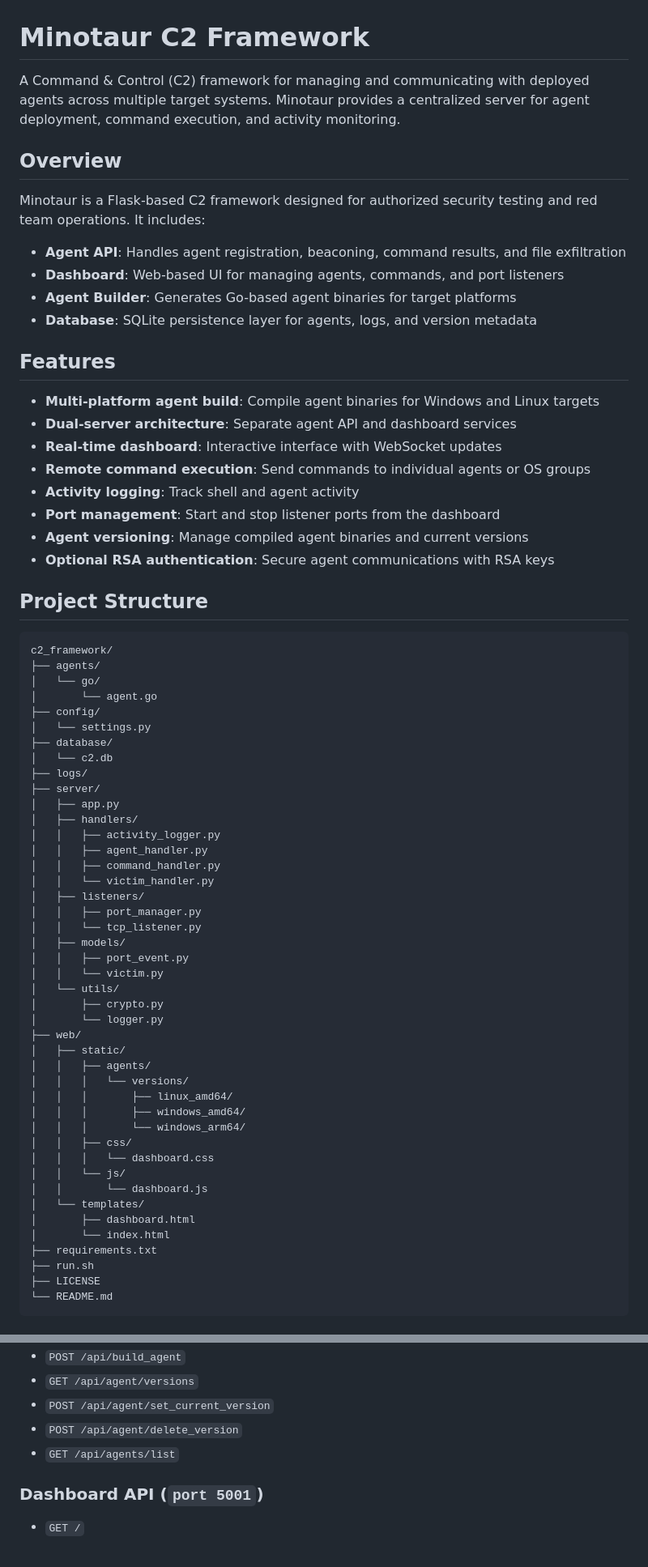
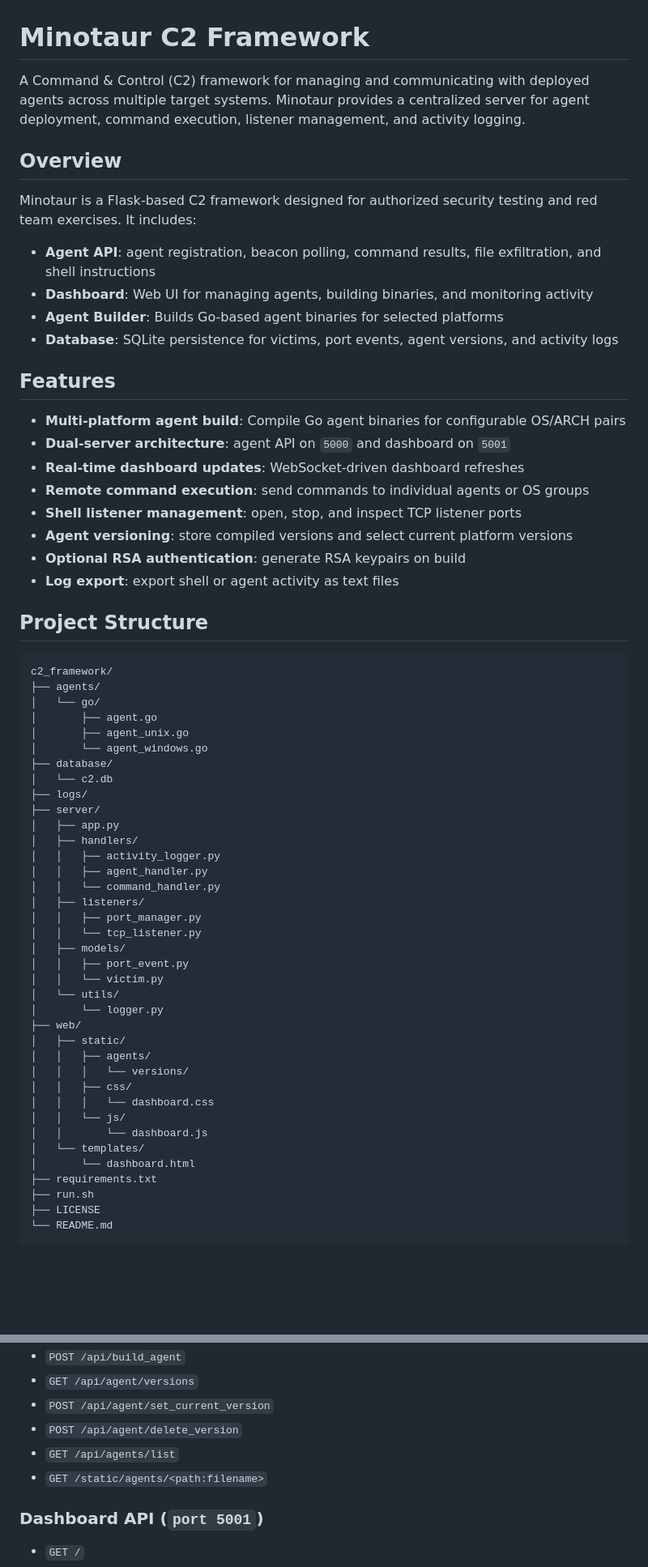
Before and after one commit to vaibhav2vicky/Minotaur, a Markdown page: README.md, 2 parts joined by grey strips. Shown at 81% size. GitHub-like rendering; blank space fills up the shorter version.

```diff
--- a/README.md
+++ b/README.md
@@ -1,26 +1,26 @@
 # Minotaur C2 Framework
 
-A Command & Control (C2) framework for managing and communicating with deployed agents across multiple target systems. Minotaur provides a centralized server for agent deployment, command execution, and activity monitoring.
+A Command & Control (C2) framework for managing and communicating with deployed agents across multiple target systems. Minotaur provides a centralized server for agent deployment, command execution, listener management, and activity logging.
 
 ## Overview
 
-Minotaur is a Flask-based C2 framework designed for authorized security testing and red team operations. It includes:
+Minotaur is a Flask-based C2 framework designed for authorized security testing and red team exercises. It includes:
 
-- **Agent API**: Handles agent registration, beaconing, command results, and file exfiltration
-- **Dashboard**: Web-based UI for managing agents, commands, and port listeners
-- **Agent Builder**: Generates Go-based agent binaries for target platforms
-- **Database**: SQLite persistence layer for agents, logs, and version metadata
+- **Agent API**: agent registration, beacon polling, command results, file exfiltration, and shell instructions
+- **Dashboard**: Web UI for managing agents, building binaries, and monitoring activity
+- **Agent Builder**: Builds Go-based agent binaries for selected platforms
+- **Database**: SQLite persistence for victims, port events, agent versions, and activity logs
 
 ## Features
 
-- **Multi-platform agent build**: Compile agent binaries for Windows and Linux targets
-- **Dual-server architecture**: Separate agent API and dashboard services
-- **Real-time dashboard**: Interactive interface with WebSocket updates
-- **Remote command execution**: Send commands to individual agents or OS groups
-- **Activity logging**: Track shell and agent activity
-- **Port management**: Start and stop listener ports from the dashboard
-- **Agent versioning**: Manage compiled agent binaries and current versions
-- **Optional RSA authentication**: Secure agent communications with RSA keys
+- **Multi-platform agent build**: Compile Go agent binaries for configurable OS/ARCH pairs
+- **Dual-server architecture**: agent API on `5000` and dashboard on `5001`
+- **Real-time dashboard updates**: WebSocket-driven dashboard refreshes
+- **Remote command execution**: send commands to individual agents or OS groups
+- **Shell listener management**: open, stop, and inspect TCP listener ports
+- **Agent versioning**: store compiled versions and select current platform versions
+- **Optional RSA authentication**: generate RSA keypairs on build
+- **Log export**: export shell or agent activity as text files
 
 ## Project Structure
 
@@ -28,9 +28,9 @@ Minotaur is a Flask-based C2 framework designed for authorized security testing
 c2_framework/
 ├── agents/
 │   └── go/
-│       └── agent.go
-├── config/
-│   └── settings.py
+│       ├── agent.go
+│       ├── agent_unix.go
+│       └── agent_windows.go
 ├── database/
 │   └── c2.db
 ├── logs/
@@ -39,8 +39,7 @@ c2_framework/
 │   ├── handlers/
 │   │   ├── activity_logger.py
 │   │   ├── agent_handler.py
-│   │   ├── command_handler.py
-│   │   └── victim_handler.py
+│   │   └── command_handler.py
 │   ├── listeners/
 │   │   ├── port_manager.py
 │   │   └── tcp_listener.py
@@ -48,22 +47,17 @@ c2_framework/
 │   │   ├── port_event.py
 │   │   └── victim.py
 │   └── utils/
-│       ├── crypto.py
 │       └── logger.py
 ├── web/
 │   ├── static/
 │   │   ├── agents/
 │   │   │   └── versions/
-│   │   │       ├── linux_amd64/
-│   │   │       ├── windows_amd64/
-│   │   │       └── windows_arm64/
 │   │   ├── css/
 │   │   │   └── dashboard.css
 │   │   └── js/
 │   │       └── dashboard.js
 │   └── templates/
-│       ├── dashboard.html
-│       └── index.html
+│       └── dashboard.html
 ├── requirements.txt
 ├── run.sh
 ├── LICENSE
@@ -223,6 +210,7 @@ Optional environment variables:
 - `POST /api/agent/set_current_version`
 - `POST /api/agent/delete_version`
 - `GET /api/agents/list`
+- `GET /static/agents/<path:filename>`
 
 ### Dashboard API (`port 5001`)
 
```
Also changed, not shown: other parts of README.md (+26 -53 lines), developerguide.md (+68 -62 lines).
